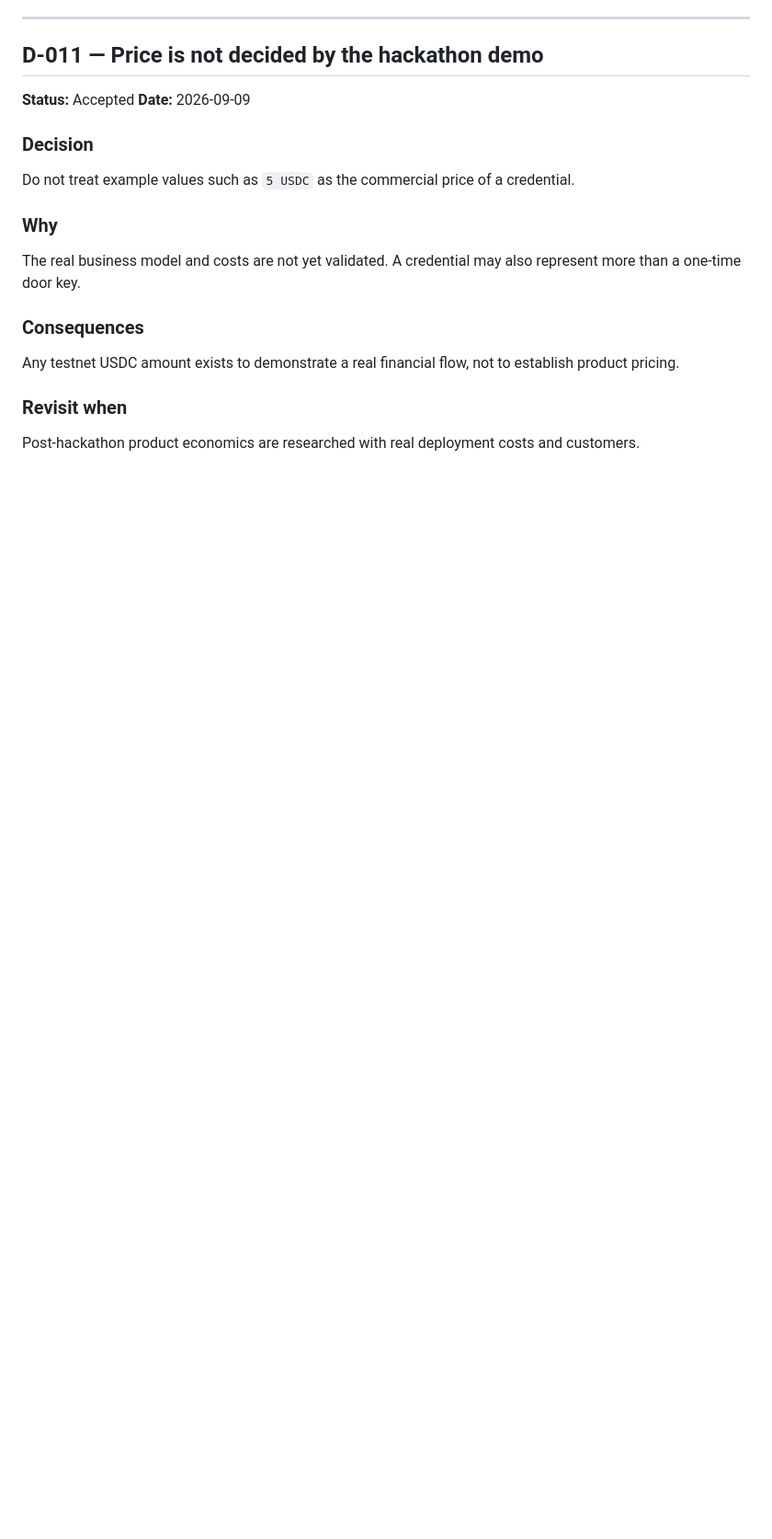
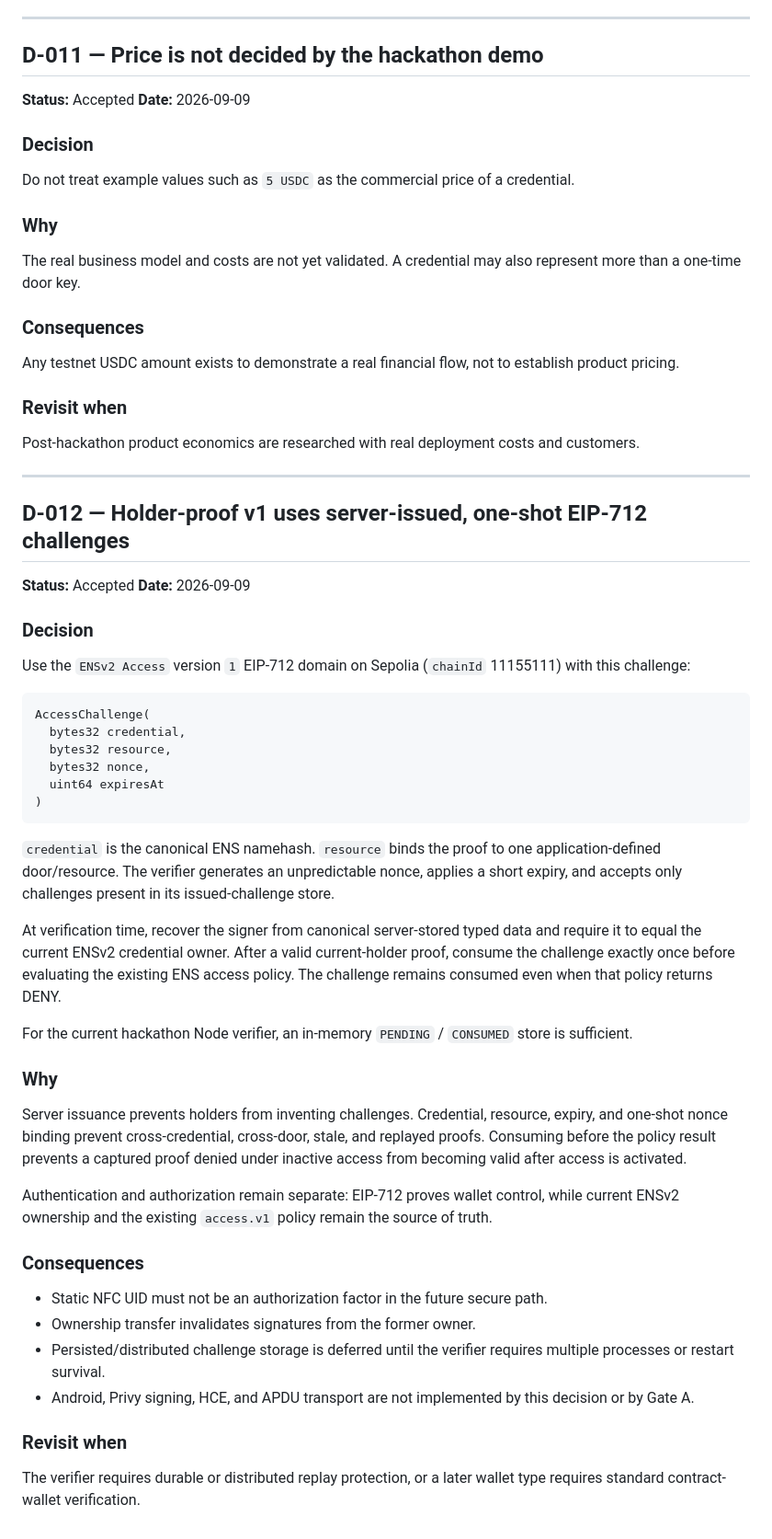
Before and after one commit to nodeXbit/ethonline-2026, a Markdown page: DECISIONS.md, the part around the change. Shown at 92% size. Drawn GitHub-style; blank space fills up the shorter version.

Commit message:
docs: record holder proof Gate A

````diff
--- a/DECISIONS.md
+++ b/DECISIONS.md
@@ -303,3 +303,46 @@ Any testnet USDC amount exists to demonstrate a real financial flow, not to esta
 ### Revisit when
 
 Post-hackathon product economics are researched with real deployment costs and customers.
+
+---
+
+## D-012 — Holder-proof v1 uses server-issued, one-shot EIP-712 challenges
+
+**Status:** Accepted
+**Date:** 2026-09-09
+
+### Decision
+
+Use the `ENSv2 Access` version `1` EIP-712 domain on Sepolia (`chainId` 11155111) with this challenge:
+
+```text
+AccessChallenge(
+  bytes32 credential,
+  bytes32 resource,
+  bytes32 nonce,
+  uint64 expiresAt
+)
+```
+
+`credential` is the canonical ENS namehash. `resource` binds the proof to one application-defined door/resource. The verifier generates an unpredictable nonce, applies a short expiry, and accepts only challenges present in its issued-challenge store.
+
+At verification time, recover the signer from canonical server-stored typed data and require it to equal the current ENSv2 credential owner. After a valid current-holder proof, consume the challenge exactly once before evaluating the existing ENS access policy. The challenge remains consumed even when that policy returns DENY.
+
+For the current hackathon Node verifier, an in-memory `PENDING` / `CONSUMED` store is sufficient.
+
+### Why
+
+Server issuance prevents holders from inventing challenges. Credential, resource, expiry, and one-shot nonce binding prevent cross-credential, cross-door, stale, and replayed proofs. Consuming before the policy result prevents a captured proof denied under inactive access from becoming valid after access is activated.
+
+Authentication and authorization remain separate: EIP-712 proves wallet control, while current ENSv2 ownership and the existing `access.v1` policy remain the source of truth.
+
+### Consequences
+
+- Static NFC UID must not be an authorization factor in the future secure path.
+- Ownership transfer invalidates signatures from the former owner.
+- Persisted/distributed challenge storage is deferred until the verifier requires multiple processes or restart survival.
+- Android, Privy signing, HCE, and APDU transport are not implemented by this decision or by Gate A.
+
+### Revisit when
+
+The verifier requires durable or distributed replay protection, or a later wallet type requires standard contract-wallet verification.
````
Also changed, not shown: STATUS.md (+20 -6 lines), WORKLOG.md (+11 -0 lines).
